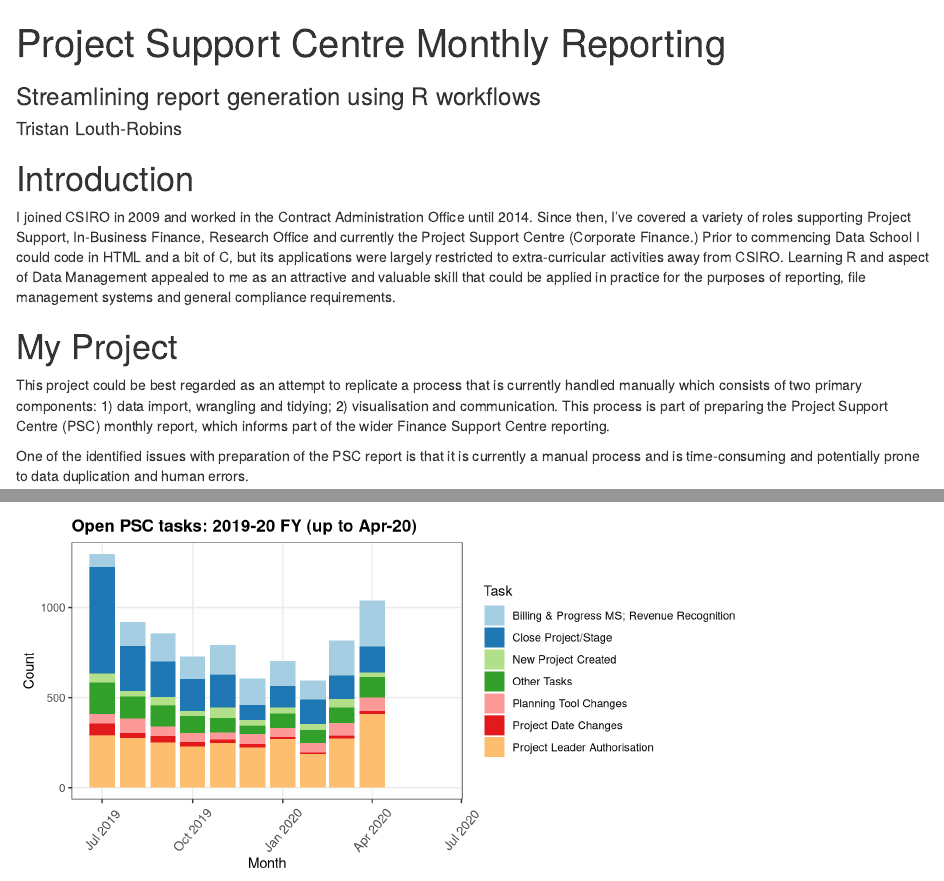
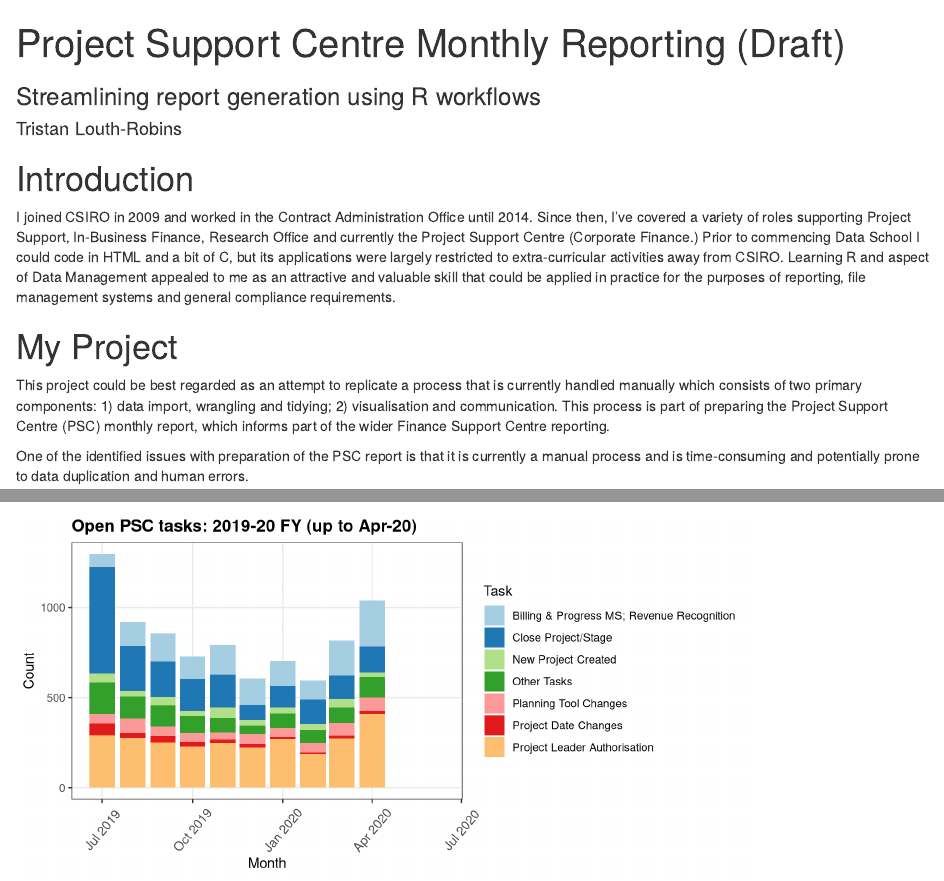
Before and after one commit to TristanLouthRobins/PSC_report_workflow, an R Markdown document (markdown/PSC_report.Rmd): the page in a window 1100 px wide, from its top, and a second part further down, joined at a grey line. Rendered offline with R 4.5, knitr and Pandoc, with nearby package versions; drawn as R Markdown's standard HTML page in place of the format the file asks for.

Commit message:
Markdown 4.

```diff
--- a/markdown/PSC_report.Rmd
+++ b/markdown/PSC_report.Rmd
@@ -1,5 +1,5 @@
 ---
-title: Project Support Centre Monthly Reporting
+title: Project Support Centre Monthly Reporting (Draft)
 subtitle: Streamlining report generation using R workflows
 short_title: PSC Reporting
 
```
